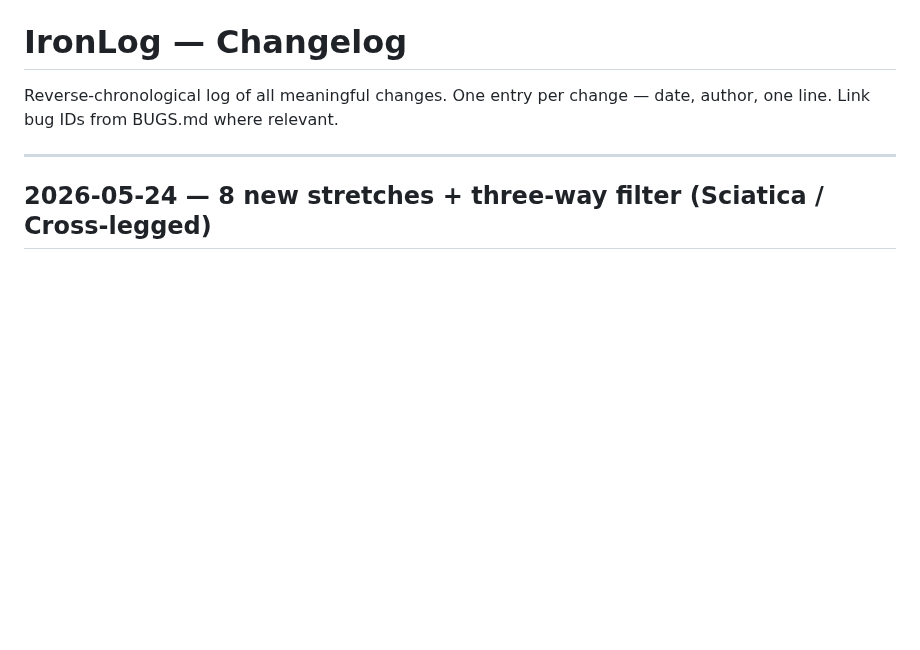
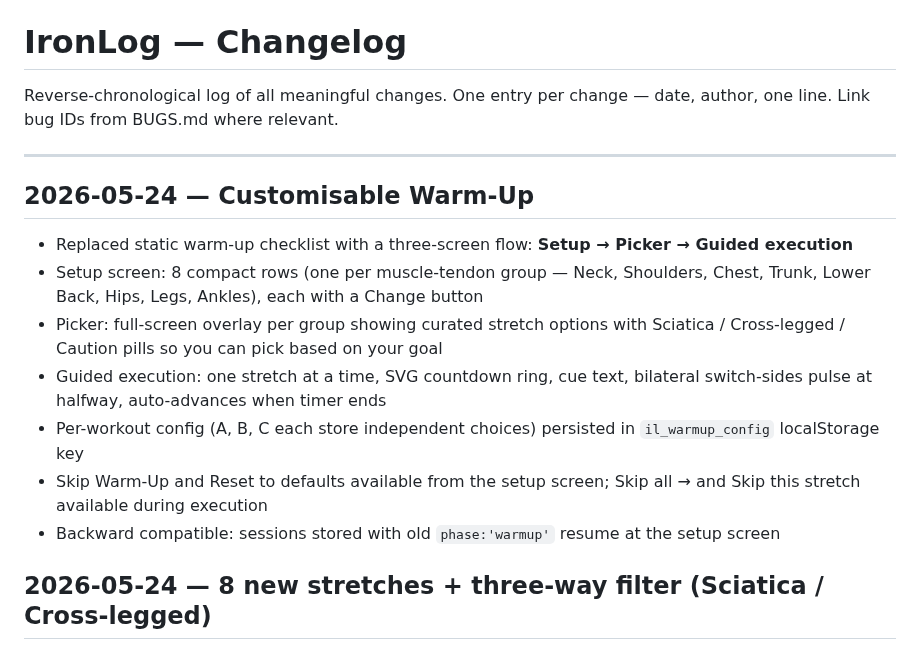
Before and after one commit to lord-buttock/ironlog, a Markdown page: CHANGELOG.md, the part around the change. Drawn GitHub-style; blank space fills up the shorter version.

Commit message:
docs: changelog entry for customisable warm-up feature
Co-Authored-By: Claude Sonnet 4.6 <noreply@anthropic.com>

```diff
--- a/CHANGELOG.md
+++ b/CHANGELOG.md
@@ -3,6 +3,16 @@
 Reverse-chronological log of all meaningful changes. One entry per change — date, author, one line. Link bug IDs from BUGS.md where relevant.
 
 ---
+
+## 2026-05-24 — Customisable Warm-Up
+
+- Replaced static warm-up checklist with a three-screen flow: **Setup → Picker → Guided execution**
+- Setup screen: 8 compact rows (one per muscle-tendon group — Neck, Shoulders, Chest, Trunk, Lower Back, Hips, Legs, Ankles), each with a Change button
+- Picker: full-screen overlay per group showing curated stretch options with Sciatica / Cross-legged / Caution pills so you can pick based on your goal
+- Guided execution: one stretch at a time, SVG countdown ring, cue text, bilateral switch-sides pulse at halfway, auto-advances when timer ends
+- Per-workout config (A, B, C each store independent choices) persisted in `il_warmup_config` localStorage key
+- Skip Warm-Up and Reset to defaults available from the setup screen; Skip all → and Skip this stretch available during execution
+- Backward compatible: sessions stored with old `phase:'warmup'` resume at the setup screen
 
 ## 2026-05-24 — 8 new stretches + three-way filter (Sciatica / Cross-legged)
 
```
